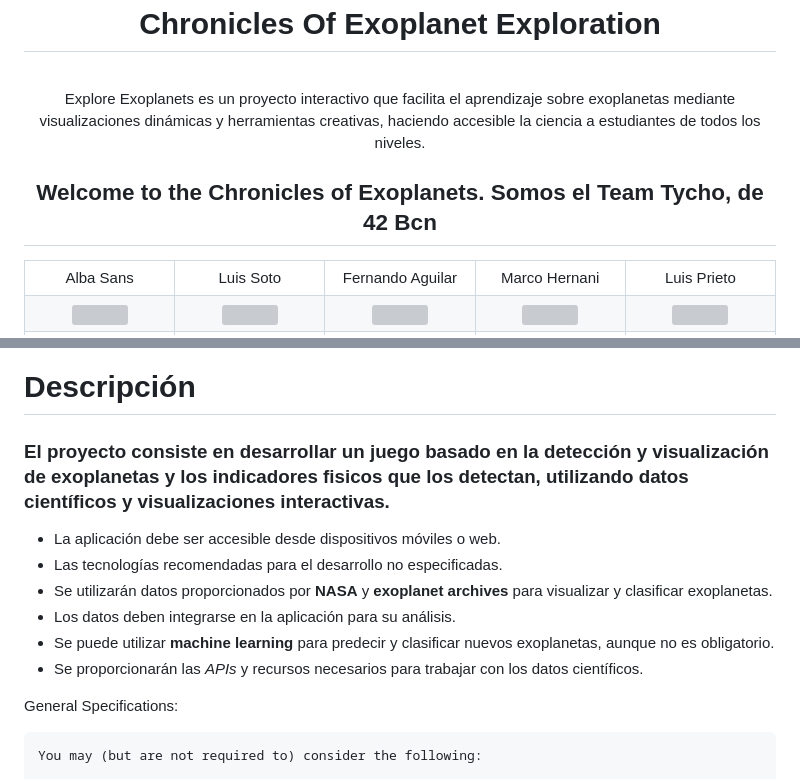
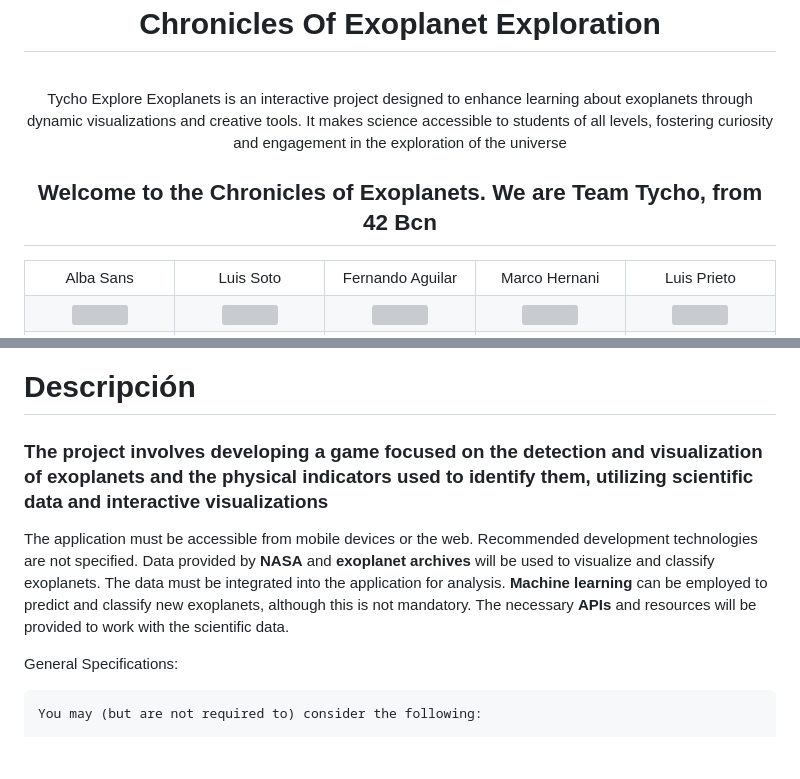
Before and after one commit to LLuisPP/NASAChroniclesOfExoplanet, a Markdown page: README.md, 2 parts joined by grey strips. Rendered like a GitHub page; blank space fills up the shorter version; grey boxes are pictures that could not be loaded.

```diff
--- a/README.md
+++ b/README.md
@@ -1,10 +1,10 @@
 <div align="center">
 
   # <a href="#"><img align="center" src="https://github.com/user-attachments/assets/8450f224-b9fd-4ff6-81b5-2dc1478c8873"></a> <br><br> Chronicles Of Exoplanet Exploration
-<br>Explore Exoplanets es un proyecto interactivo que facilita el aprendizaje sobre exoplanetas mediante visualizaciones dinámicas y herramientas creativas, haciendo accesible la ciencia a estudiantes de todos los niveles.
+<br>Tycho Explore Exoplanets is an interactive project designed to enhance learning about exoplanets through dynamic visualizations and creative tools. It makes science accessible to students of all levels, fostering curiosity and engagement in the exploration of the universe
 </div>
 
-<h2 align="center">Welcome to the Chronicles of Exoplanets. Somos el Team Tycho, de 42 Bcn</h2>
+<h2 align="center">Welcome to the Chronicles of Exoplanets. We are Team Tycho, from 42 Bcn</h2>
 
 
 <div align="center">
@@ -55,14 +55,14 @@
 
 # Descripción
 
-<h3 weight="bold">El proyecto consiste en desarrollar un juego basado en la detección y visualización de exoplanetas y los indicadores fisicos que los detectan, utilizando datos científicos y visualizaciones interactivas.</h3>
+<h3 weight="bold">The project involves developing a game focused on the detection and visualization of exoplanets and the physical indicators used to identify them, utilizing scientific data and interactive visualizations</h3>
 
-- La aplicación debe ser accesible desde dispositivos móviles o web.
-- Las tecnologías recomendadas para el desarrollo no especificadas.
-- Se utilizarán datos proporcionados por <b>NASA</b> y <b>exoplanet archives</b> para visualizar y clasificar exoplanetas.
-- Los datos deben integrarse en la aplicación para su análisis.
-- Se puede utilizar <b>machine learning</b> para predecir y clasificar nuevos exoplanetas, aunque no es obligatorio.
-- Se proporcionarán las <em>APIs</em> y recursos necesarios para trabajar con los datos científicos.
+The application must be accessible from mobile devices or the web.
+Recommended development technologies are not specified.
+Data provided by <b>NASA</b> and <b>exoplanet archives</b> will be used to visualize and classify exoplanets.
+The data must be integrated into the application for analysis.
+<b>Machine learning</b> can be employed to predict and classify new exoplanets, although this is not mandatory.
+The necessary <b>APIs</b> and resources will be provided to work with the scientific data.
 
 General Specifications:
 
```
Also changed, not shown: other parts of README.md (+15 -47 lines).
